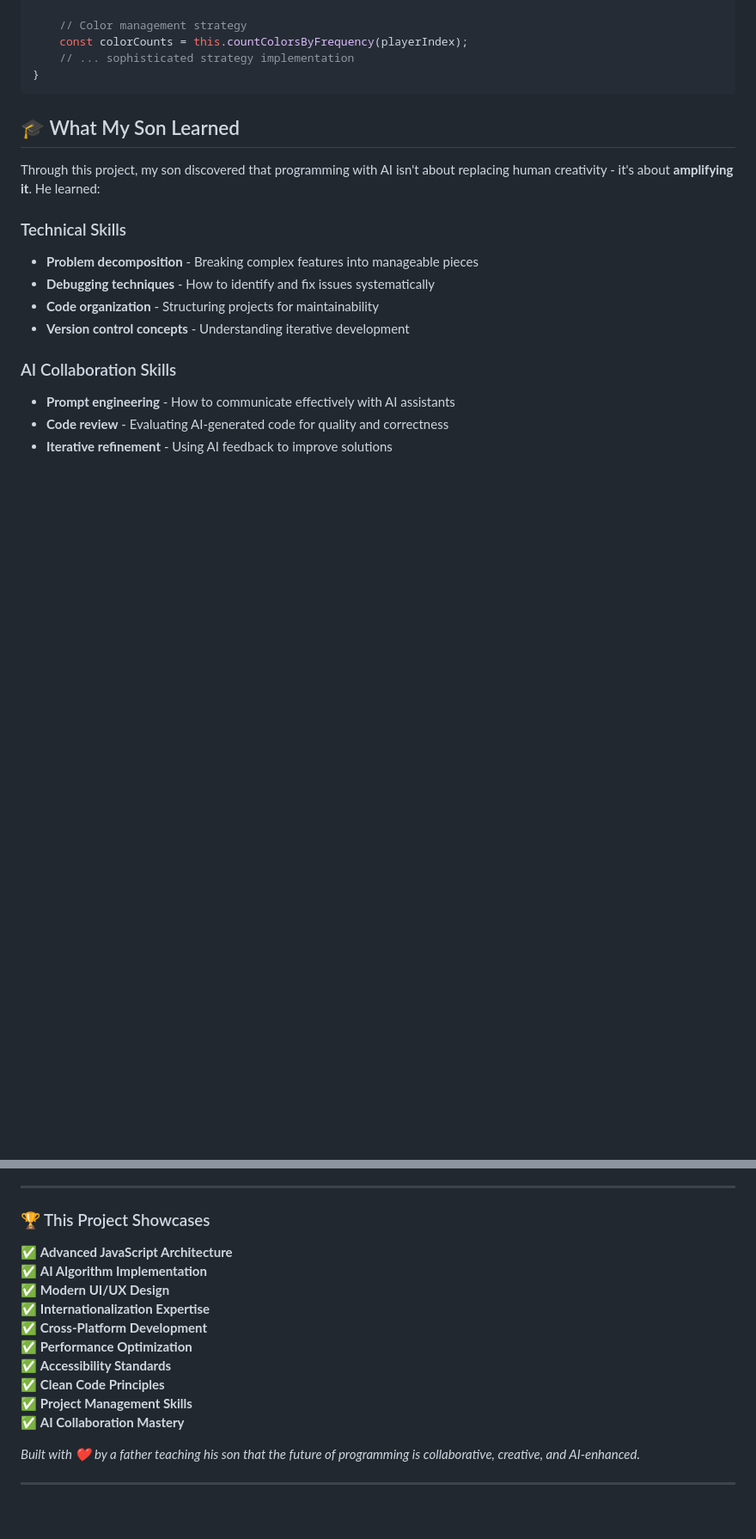
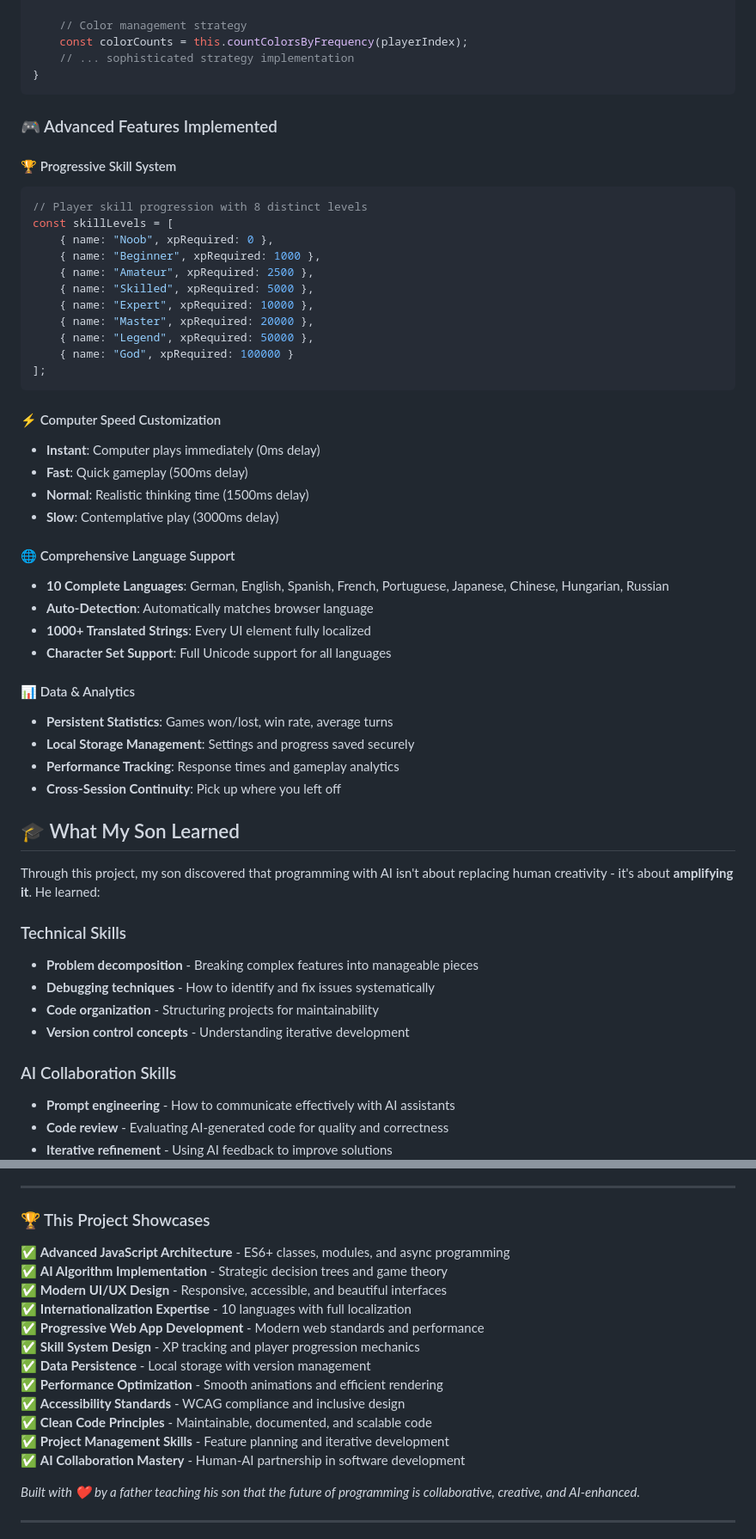
Before and after one commit to kukshaus/uno, a Markdown page: README.md, 2 parts joined by grey strips. Shown at 86% size. Drawn GitHub-style; blank space fills up the shorter version.

````diff
--- a/README.md
+++ b/README.md
@@ -90,6 +103,41 @@ chooseCardHard(playableCards, playerIndex) {
     // ... sophisticated strategy implementation
 }
 ```
+
+### 🎮 Advanced Features Implemented
+
+#### 🏆 Progressive Skill System
+```javascript
+// Player skill progression with 8 distinct levels
+const skillLevels = [
+    { name: "Noob", xpRequired: 0 },
+    { name: "Beginner", xpRequired: 1000 },
+    { name: "Amateur", xpRequired: 2500 },
+    { name: "Skilled", xpRequired: 5000 },
+    { name: "Expert", xpRequired: 10000 },
+    { name: "Master", xpRequired: 20000 },
+    { name: "Legend", xpRequired: 50000 },
+    { name: "God", xpRequired: 100000 }
+];
+```
+
+#### ⚡ Computer Speed Customization
+- **Instant**: Computer plays immediately (0ms delay)
+- **Fast**: Quick gameplay (500ms delay)
+- **Normal**: Realistic thinking time (1500ms delay)
+- **Slow**: Contemplative play (3000ms delay)
+
+#### 🌐 Comprehensive Language Support
+- **10 Complete Languages**: German, English, Spanish, French, Portuguese, Japanese, Chinese, Hungarian, Russian
+- **Auto-Detection**: Automatically matches browser language
+- **1000+ Translated Strings**: Every UI element fully localized
+- **Character Set Support**: Full Unicode support for all languages
+
+#### 📊 Data & Analytics
+- **Persistent Statistics**: Games won/lost, win rate, average turns
+- **Local Storage Management**: Settings and progress saved securely
+- **Performance Tracking**: Response times and gameplay analytics
+- **Cross-Session Continuity**: Pick up where you left off
 
 ## 🎓 What My Son Learned
 
@@ -149,16 +204,18 @@ I'm passionate about **AI-assisted development** and **innovative programming ed
 
 ### 🏆 This Project Showcases
 
-✅ **Advanced JavaScript Architecture**
-✅ **AI Algorithm Implementation**
-✅ **Modern UI/UX Design**
-✅ **Internationalization Expertise**
-✅ **Cross-Platform Development**
-✅ **Performance Optimization**
-✅ **Accessibility Standards**
-✅ **Clean Code Principles**
-✅ **Project Management Skills**
-✅ **AI Collaboration Mastery**
+✅ **Advanced JavaScript Architecture** - ES6+ classes, modules, and async programming
+✅ **AI Algorithm Implementation** - Strategic decision trees and game theory
+✅ **Modern UI/UX Design** - Responsive, accessible, and beautiful interfaces
+✅ **Internationalization Expertise** - 10 languages with full localization
+✅ **Progressive Web App Development** - Modern web standards and performance
+✅ **Skill System Design** - XP tracking and player progression mechanics
+✅ **Data Persistence** - Local storage with version management
+✅ **Performance Optimization** - Smooth animations and efficient rendering
+✅ **Accessibility Standards** - WCAG compliance and inclusive design
+✅ **Clean Code Principles** - Maintainable, documented, and scalable code
+✅ **Project Management Skills** - Feature planning and iterative development
+✅ **AI Collaboration Mastery** - Human-AI partnership in software development
 
 *Built with ❤️ by a father teaching his son that the future of programming is collaborative, creative, and AI-enhanced.*
 
````
Also changed, not shown: other parts of README.md (+36 -16 lines).
